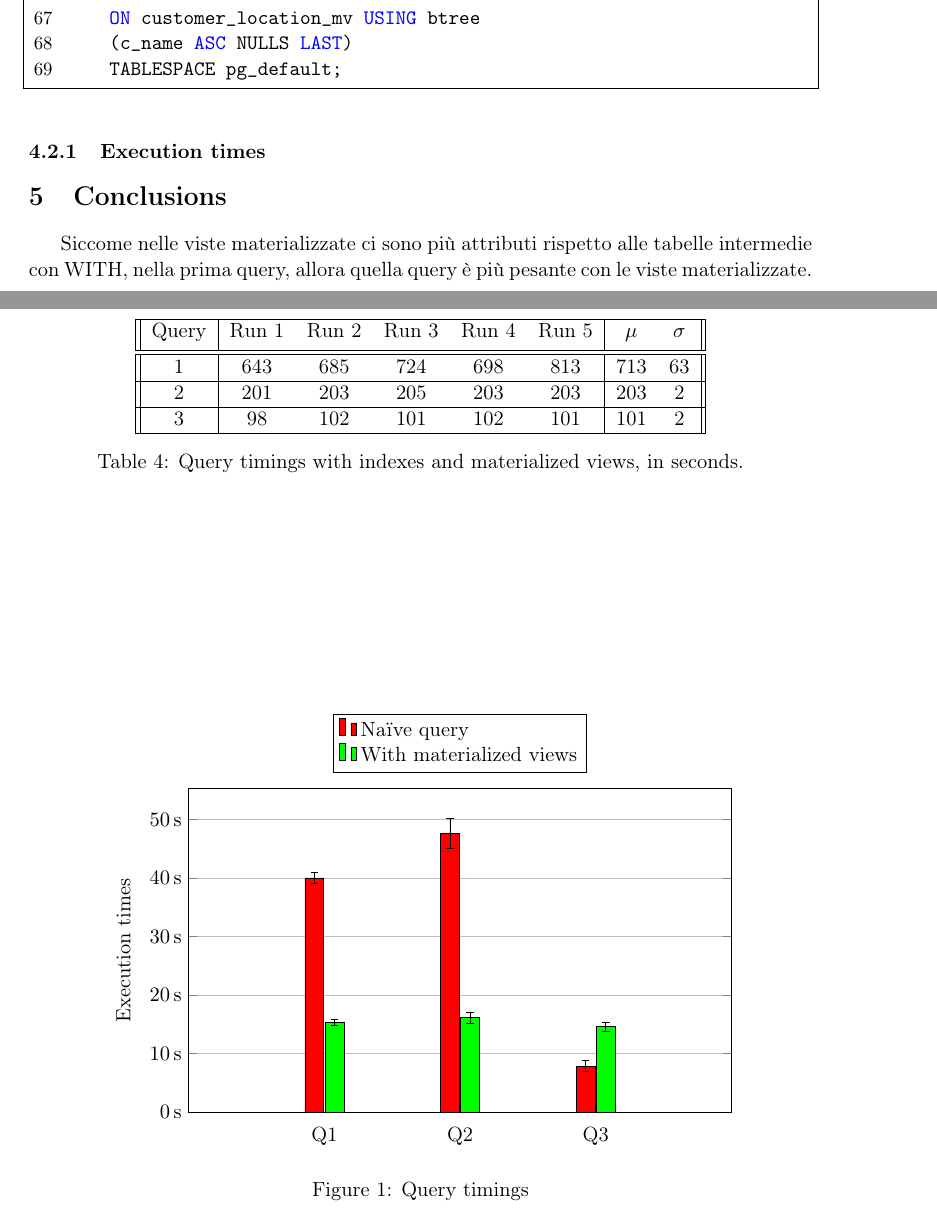
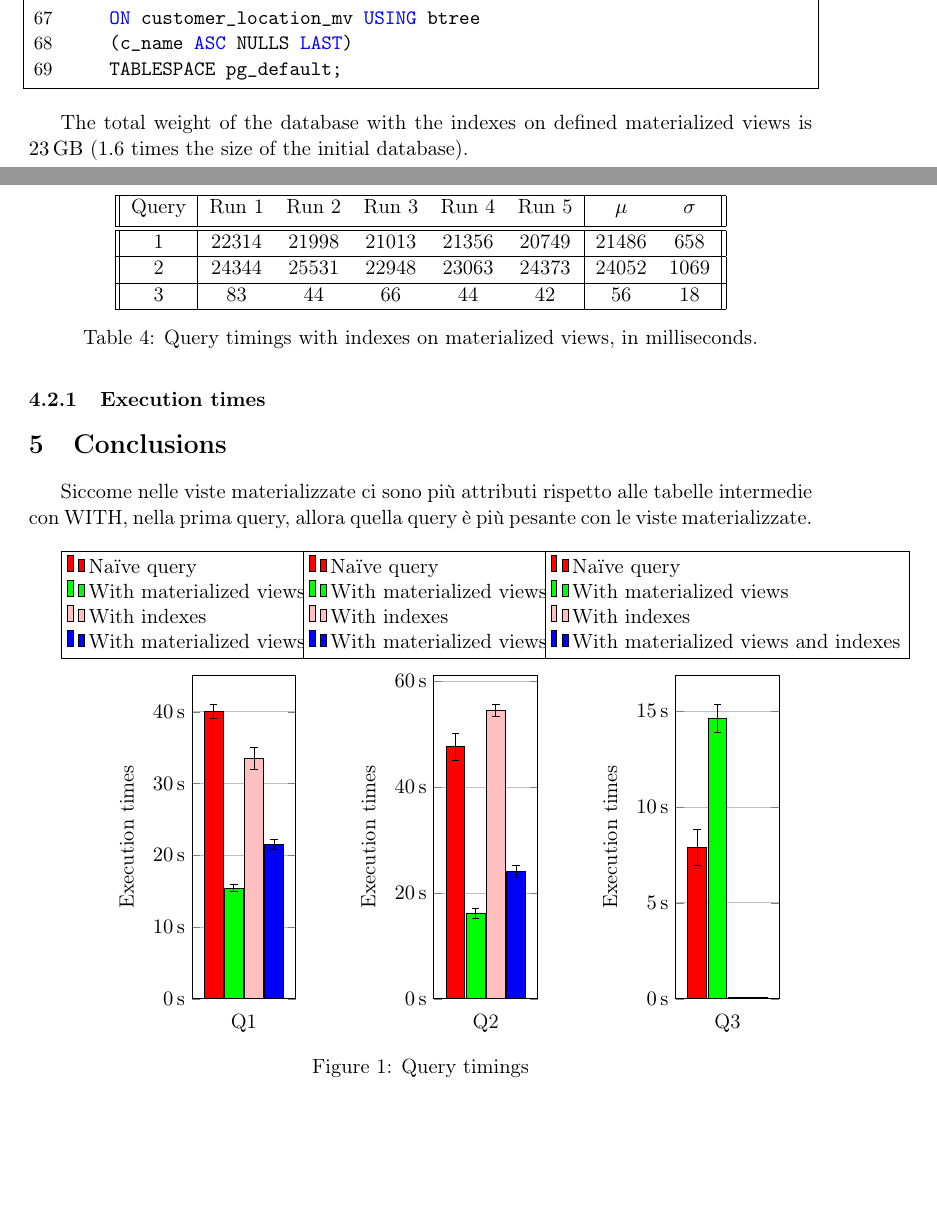
Before and after one commit to Cristian-Curaba/TPCHBenchmark, a LaTeX document (report/main.tex, which reads report/content/03_indexes.tex, report/content/05_conclusions.tex): two parts of pages 13 and 14 of 14, joined at a grey line, cut so that both start at the same text, the shorter picture padded with empty space. Compiled offline with pdfLaTeX.

Commit message:
Update execution timings

```diff
--- a/report/content/03_indexes.tex
+++ b/report/content/03_indexes.tex
@@ -164,8 +164,9 @@ CREATE INDEX IF NOT EXISTS customer_location_c_name_idx
 	ON customer_location_mv USING btree
 	(c_name ASC NULLS LAST)
 	TABLESPACE pg_default;
+\end{lstlisting}
 
-\end{lstlisting}
+The total weight of the database with the indexes on defined materialized views is \SI{23}{\giga\byte} (\num{1.6} times the size of the initial database).
 
 \subsubsection{Execution times}
 
@@ -175,13 +176,13 @@ CREATE INDEX IF NOT EXISTS customer_location_c_name_idx
  \hline
  Query & Run 1 & Run 2 & Run 3 & Run 4 & Run 5 & 	$\mu$ & $\sigma$ \\ [0.5ex]
  \hline\hline
- 1 & 643 & 685 & 724 & 698 & 813 & 713 & 63 \\
+ 1 & 22314 & 21998 & 21013 & 21356 & 20749 & 21486 & 658 \\
  \hline
- 2 & 201 & 203 & 205 & 203 & 203 & 203 & 2 \\
+ 2 & 24344 & 25531 & 22948 & 23063 & 24373 & 24052 & 1069 \\
  \hline
- 3 & 98 & 102 & 101 & 102 & 101 & 101 & 2 \\
+ 3 & 83 & 44 & 66 & 44 & 42 & 56 & 18 \\
  \hline
 \end{tabular}
-  \caption{Query timings with indexes and materialized views, in seconds.}
-  \label{tab:materializationstimings}
+  \caption{Query timings with indexes on materialized views, in milliseconds.}
+  \label{tab:indexesviewsstimings}
 \end{table}
--- a/report/content/05_conclusions.tex
+++ b/report/content/05_conclusions.tex
@@ -10,6 +10,8 @@ Siccome nelle viste materializzate ci sono più attributi rispetto alle tabelle
 
 \begin{figure}[h]
 \centering
+
+\begin{minipage}{.3\textwidth}
 \begin{tikzpicture}
       \begin{axis}[
       width=.8\textwidth,
@@ -31,30 +33,105 @@ Siccome nelle viste materializzate ci sono più attributi rispetto alle tabelle
       \addplot[style={fill=red},error bars/.cd, y dir=both, y explicit]
           coordinates {
           (Q1,40.029) += (0,.971) -= (0,.971) %% (query_name, avg_cost) += (0,std) -= (0,std)
-          (Q2,47.626) += (0,2.626) -= (0,2.626)
+};
+
+      \addplot[style={fill=green},error bars/.cd, y dir=both, y explicit]
+           coordinates {
+          (Q1,15.392) += (0,.483) -= (0,.483)
+};
+
+      \addplot[style={fill=pink},error bars/.cd, y dir=both, y explicit]
+           coordinates {
+          (Q1,33.472) += (0,1.556) -= (0,1.556)
+};
+
+      \addplot[style={fill=blue},error bars/.cd, y dir=both, y explicit]
+           coordinates {
+           (Q1,21.486) += (0,0.658) -= (0,0.658)
+};
+
+      \legend{Na\"{i}ve query, With materialized views, With indexes, With materialized views and indexes}
+  \end{axis}
+  \end{tikzpicture}
+\end{minipage}
+\begin{minipage}{.3\textwidth}
+\begin{tikzpicture}
+      \begin{axis}[
+      width=.8\textwidth,
+      height=20em,
+      major x tick style = transparent,
+      ybar=2*\pgflinewidth,
+      %bar width=25pt,
+      ylabel={Execution times},
+      ymajorgrids = true,
+      symbolic x coords={Q1,Q2,Q3},
+      xtick = data,
+      scaled y ticks = false,
+      yticklabel={\SI[round-mode=places, round-precision=0]{\tick}{\s}},
+      enlarge x limits=.5,
+      ymin=0,
+      legend cell align=left,
+      legend style={at={(0.5,1.05)},anchor=south},
+  ]
+      \addplot[style={fill=red},error bars/.cd, y dir=both, y explicit]
+          coordinates {
+          (Q2,47.626) += (0,2.626) -= (0,2.626)};
+
+      \addplot[style={fill=green},error bars/.cd, y dir=both, y explicit]
+           coordinates {
+          (Q2,16.153) += (0,.910) -= (0,.910)};
+
+      \addplot[style={fill=pink},error bars/.cd, y dir=both, y explicit]
+           coordinates {
+          (Q2,54.506) += (0,1.100) -= (0,1.100)};
+
+      \addplot[style={fill=blue},error bars/.cd, y dir=both, y explicit]
+           coordinates {
+           (Q2,24.052) += (0,1.069) -= (0,1.069)};
+
+      \legend{Na\"{i}ve query, With materialized views, With indexes, With materialized views and indexes}
+  \end{axis}
+  \end{tikzpicture}
+\end{minipage}
+\begin{minipage}{.3\textwidth}
+\begin{tikzpicture}
+      \begin{axis}[
+      width=.8\textwidth,
+      height=20em,
+      major x tick style = transparent,
+      ybar=2*\pgflinewidth,
+      %bar width=25pt,
+      ylabel={Execution times},
+      ymajorgrids = true,
+      symbolic x coords={Q1,Q2,Q3},
+      xtick = data,
+      scaled y ticks = false,
+      yticklabel={\SI[round-mode=places, round-precision=0]{\tick}{\s}},
+      enlarge x limits=.5,
+      ymin=0,
+      legend cell align=left,
+      legend style={at={(0.5,1.05)},anchor=south},
+  ]
+      \addplot[style={fill=red},error bars/.cd, y dir=both, y explicit]
+          coordinates {
           (Q3,7.893) += (0,.915) -= (0,.915)};
 
       \addplot[style={fill=green},error bars/.cd, y dir=both, y explicit]
            coordinates {
-          (Q1,15.392) += (0,.483) -= (0,.483)
-          (Q2,16.153) += (0,.910) -= (0,.910)
           (Q3,14.608) += (0,.732) -= (0,.732)};
 
-%      \addplot[style={fill=pink},error bars/.cd, y dir=both, y explicit]
-%           coordinates {
-%          (Q1,853) += (0,18) -= (0,18)
-%          (Q2,165) += (0,27) -= (0,27)
-%          (Q3,57) += (0,10) -= (0,10)};
+      \addplot[style={fill=pink},error bars/.cd, y dir=both, y explicit]
+           coordinates {
+          (Q3,0.067) += (0,0.025) -= (0,0.025)};
 
-%      \addplot[style={fill=blue},error bars/.cd, y dir=both, y explicit]
-%           coordinates {
-%           (Q1,4.33) += (0,0.2) -= (0,0.1)
-%           (Q2,3.82) += (0,0.5) -= (0,0.2)
-%           (Q3,3.82) += (0,0.5) -= (0,0.2)};
+      \addplot[style={fill=blue},error bars/.cd, y dir=both, y explicit]
+           coordinates {
+           (Q3,0.056) += (0,0.018) -= (0,0.018)};
 
       \legend{Na\"{i}ve query, With materialized views, With indexes, With materialized views and indexes}
   \end{axis}
   \end{tikzpicture}
+\end{minipage}
   \caption{Query timings}
   \label{fig:graph}
 \end{figure}
--- a/report/main.tex
+++ b/report/main.tex
@@ -44,6 +44,9 @@
   tabsize=4,
   morekeywords={with,materialized,quarter}
 }
+\usepackage{titling}
+
+\setlength{\droptitle}{-10em}
 
 \title{
 	\begin{center}
@@ -67,7 +70,7 @@
 
 \DTMsavenow{now}%
 \DTMtozulu{now}{currzulu}
-\date{\footnotesize Last update on \DTMuse{currzulu}.}
+\date{\footnotesize Last update on \DTMuse{currzulu}}
 %\date{\today}
 
 \begin{document}
```
Also changed, not shown: report/content/00_introduction.tex (+1 -1 lines), report/content/02_materialisation.tex (+2 -3 lines), report/main.pdf, report/content/03_indexes.tex (18 more changed lines).
